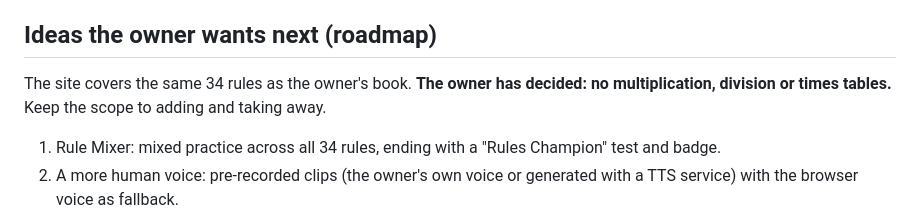
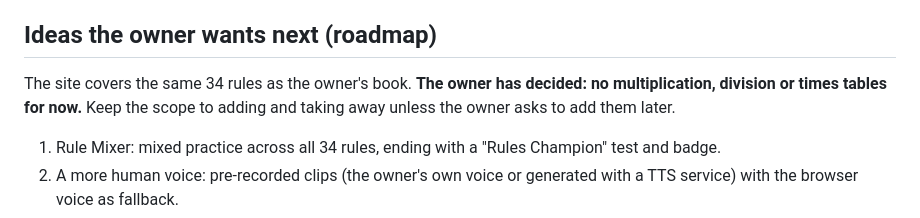
Before and after one commit to jiacode2030/bead-buddies, a Markdown page: CLAUDE.md, the part around the change. GitHub-like rendering.

Commit message:
Note that multiplication may be added later
Co-Authored-By: Claude Opus 5.5 <noreply@anthropic.com>
Claude-Session: https://claude.ai/code/session_017e3cYFSztnasm2aF2funKU

```diff
--- a/CLAUDE.md
+++ b/CLAUDE.md
@@ -81,7 +81,7 @@ The abacus grows to `digits + 2` rods. Best scores are saved per settings combin
 
 ## Ideas the owner wants next (roadmap)
 
-The site covers the same 34 rules as the owner's book. **The owner has decided: no multiplication, division or times tables.** Keep the scope to adding and taking away.
+The site covers the same 34 rules as the owner's book. **The owner has decided: no multiplication, division or times tables for now.** Keep the scope to adding and taking away unless the owner asks to add them later.
 
 1. Rule Mixer: mixed practice across all 34 rules, ending with a "Rules Champion" test and badge.
 2. A more human voice: pre-recorded clips (the owner's own voice or generated with a TTS service) with the browser voice as fallback.
```
